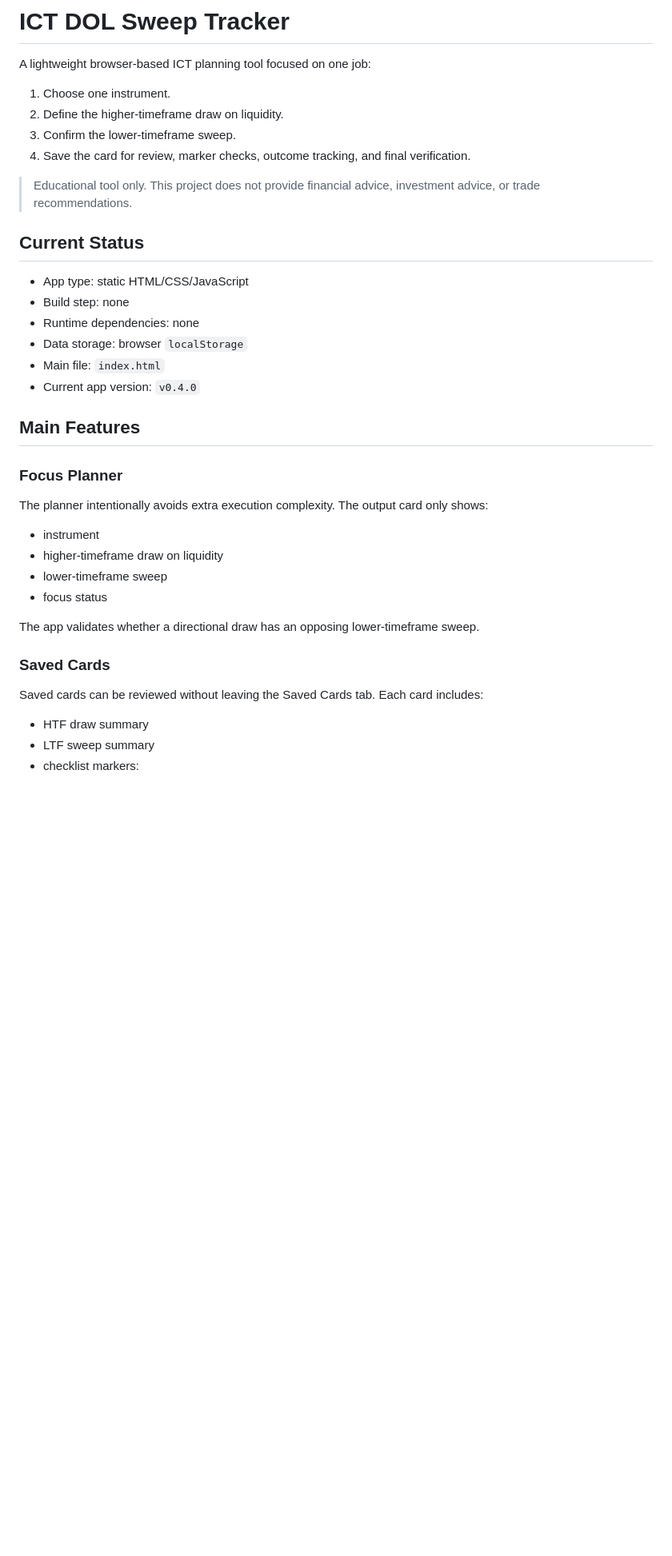
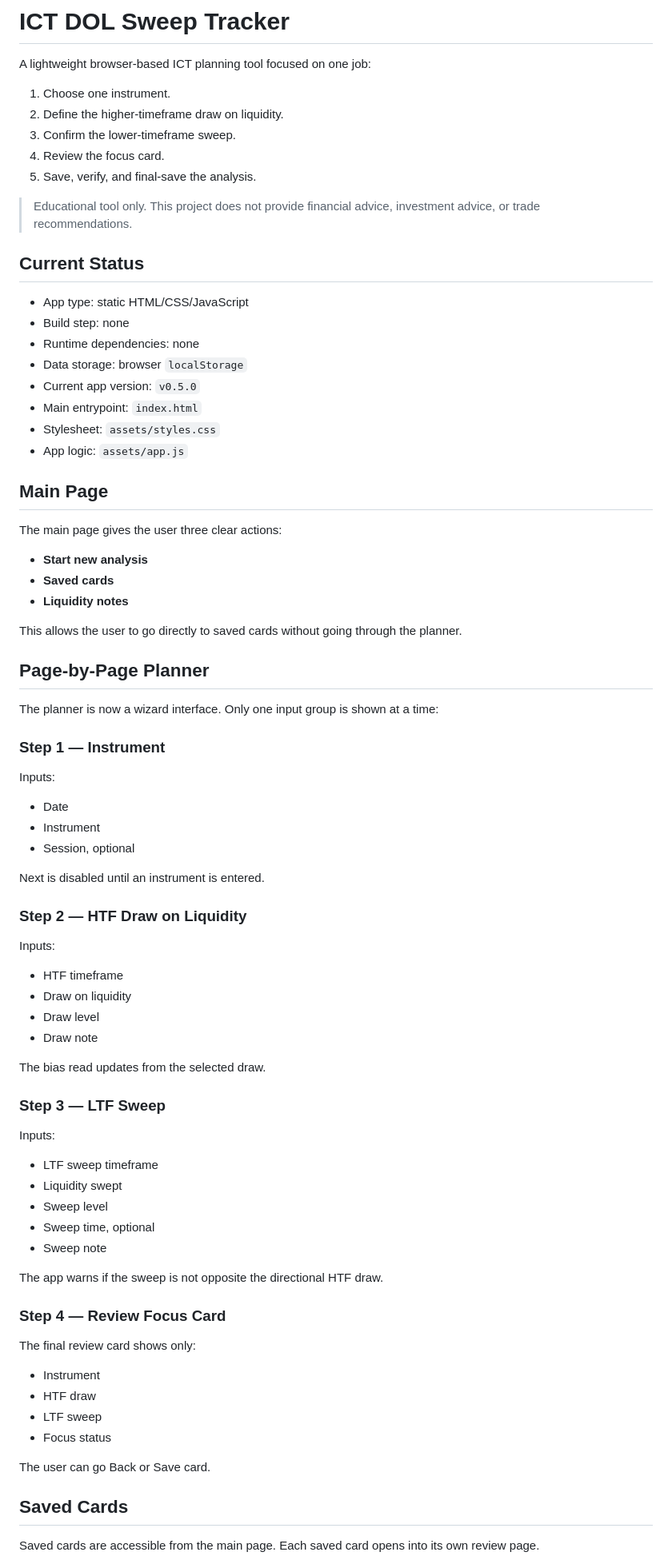
Before and after one commit to JGDev1215/ICT, a Markdown page: README.md, the part around one of its changes. Shown at 80% size. Drawn GitHub-style; blank space fills up the shorter version.

Commit message:
Document page-by-page wizard interface

```diff
--- a/README.md
+++ b/README.md
@@ -5,7 +5,8 @@ A lightweight browser-based ICT planning tool focused on one job:
 1. Choose one instrument.
 2. Define the higher-timeframe draw on liquidity.
 3. Confirm the lower-timeframe sweep.
-4. Save the card for review, marker checks, outcome tracking, and final verification.
+4. Review the focus card.
+5. Save, verify, and final-save the analysis.
 
 > Educational tool only. This project does not provide financial advice, investment advice, or trade recommendations.
 
@@ -15,26 +16,70 @@ A lightweight browser-based ICT planning tool focused on one job:
 - Build step: none
 - Runtime dependencies: none
 - Data storage: browser `localStorage`
-- Main file: `index.html`
-- Current app version: `v0.4.0`
+- Current app version: `v0.5.0`
+- Main entrypoint: `index.html`
+- Stylesheet: `assets/styles.css`
+- App logic: `assets/app.js`
 
-## Main Features
+## Main Page
 
-### Focus Planner
+The main page gives the user three clear actions:
 
-The planner intentionally avoids extra execution complexity. The output card only shows:
+- **Start new analysis**
+- **Saved cards**
+- **Liquidity notes**
 
-- instrument
-- higher-timeframe draw on liquidity
-- lower-timeframe sweep
-- focus status
+This allows the user to go directly to saved cards without going through the planner.
 
-The app validates whether a directional draw has an opposing lower-timeframe sweep.
+## Page-by-Page Planner
 
-### Saved Cards
+The planner is now a wizard interface. Only one input group is shown at a time:
 
-Saved cards can be reviewed without leaving the Saved Cards tab. Each card includes:
+### Step 1 — Instrument
 
-- HTF draw summary
-- LTF sweep summary
-- checklist markers:
+Inputs:
+
+- Date
+- Instrument
+- Session, optional
+
+Next is disabled until an instrument is entered.
+
+### Step 2 — HTF Draw on Liquidity
+
+Inputs:
+
+- HTF timeframe
+- Draw on liquidity
+- Draw level
+- Draw note
+
+The bias read updates from the selected draw.
+
+### Step 3 — LTF Sweep
+
+Inputs:
+
+- LTF sweep timeframe
+- Liquidity swept
+- Sweep level
+- Sweep time, optional
+- Sweep note
+
+The app warns if the sweep is not opposite the directional HTF draw.
+
+### Step 4 — Review Focus Card
+
+The final review card shows only:
+
+- Instrument
+- HTF draw
+- LTF sweep
+- Focus status
+
+The user can go Back or Save card.
+
+## Saved Cards
+
+Saved cards are accessible from the main page. Each saved card opens into its own review page.
+
```
Also changed, not shown: other parts of README.md (+24 -17 lines).
